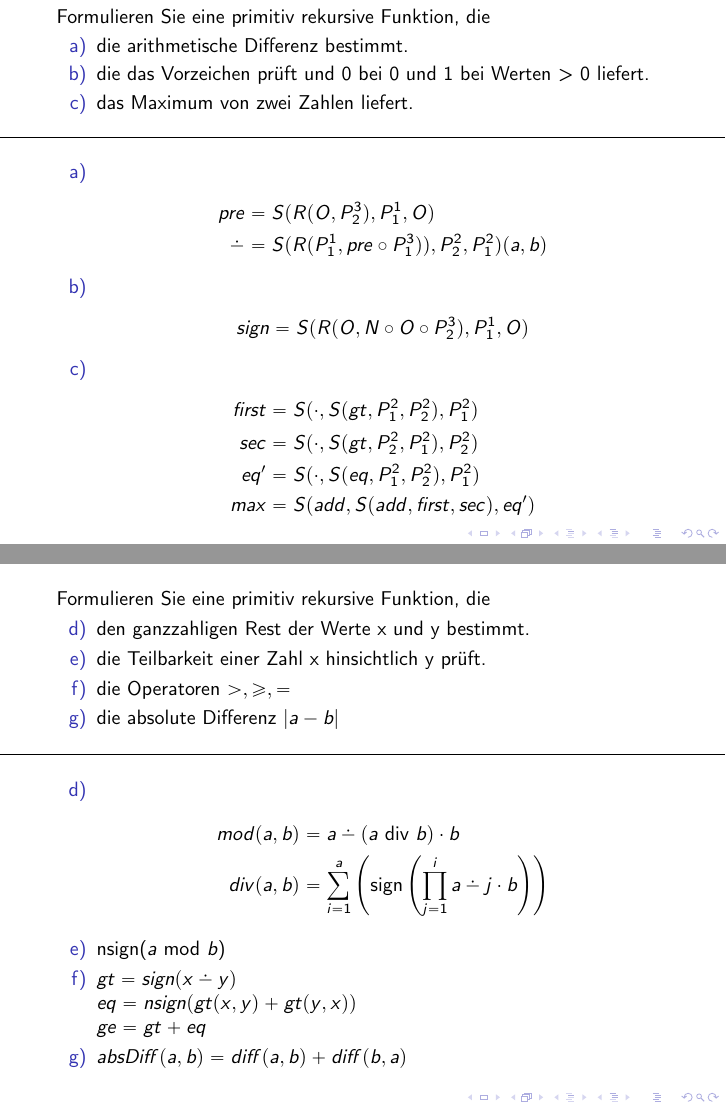
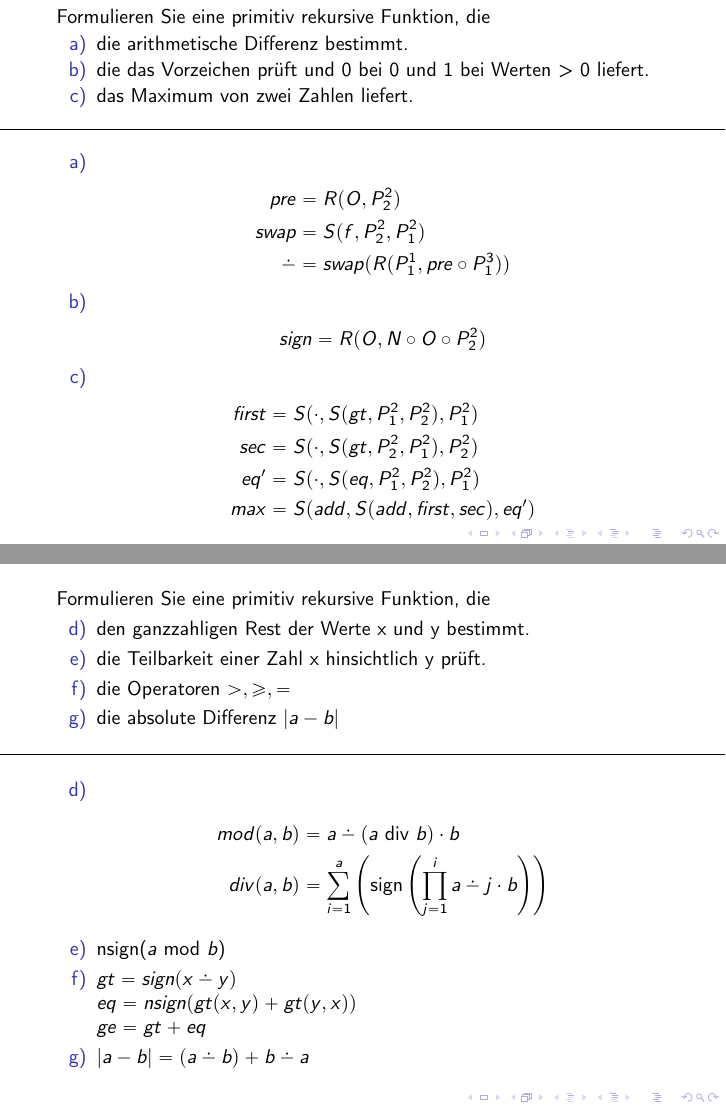
Before and after one commit to progko-2014/zusammenfassung, LaTeX slides (master.tex, which reads tex/excercise4.tex): pages 111 and 113 of 210, joined at a grey line. Compiled offline with pdfLaTeX.

Commit message:
Some little fixes

```diff
--- a/tex/excercise4.tex
+++ b/tex/excercise4.tex
@@ -50,12 +50,13 @@
   \begin{enumerate}[a)]
     \item
       \begin{align*}
-        pre &= S(R(O, P^3_2), P^1_1, O) \\
-        \dotdiv &= S(R(P^1_1, pre \circ P^3_1)), P^2_2, P^2_1)(a, b)
+        pre &= R(O, P^2_2) \\
+        swap &= S(f, P^2_2, P^2_1) \\
+        \dotdiv &= swap(R(P^1_1, pre \circ P^3_1))
       \end{align*}
     \item
        \begin{align*}
-         sign = S(R(O, N \circ O \circ P^3_2), P^1_1, O)
+         sign = R(O, N \circ O \circ P^2_2)
        \end{align*}
     \item
       \begin{align*}
@@ -86,7 +87,7 @@
     \item[f)] $gt = sign(x \dotdiv y)$ \\
               $eq = nsign(gt(x, y) + gt(y,x))$ \\
               $ge = gt + eq$
-    \item[g)] $absDiff(a,b) = diff(a, b) + diff(b, a)$ \\
+            \item[g)] $|a - b| = (a \dotdiv b) + b \dotdiv a$ \\
 	\end{enumerate}
 \end{card}
 
```
Also changed, not shown: tex/excercise7.tex (+2 -2 lines), master.pdf, tex/excercise4.tex (10 more changed lines).
